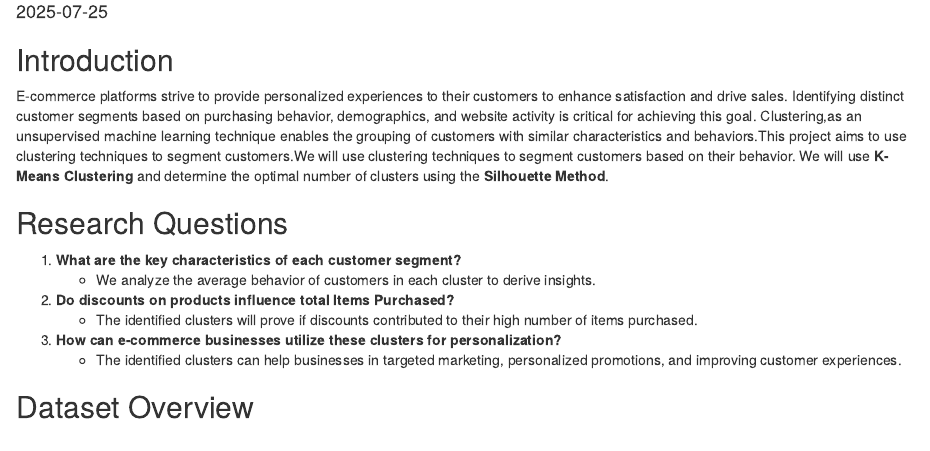
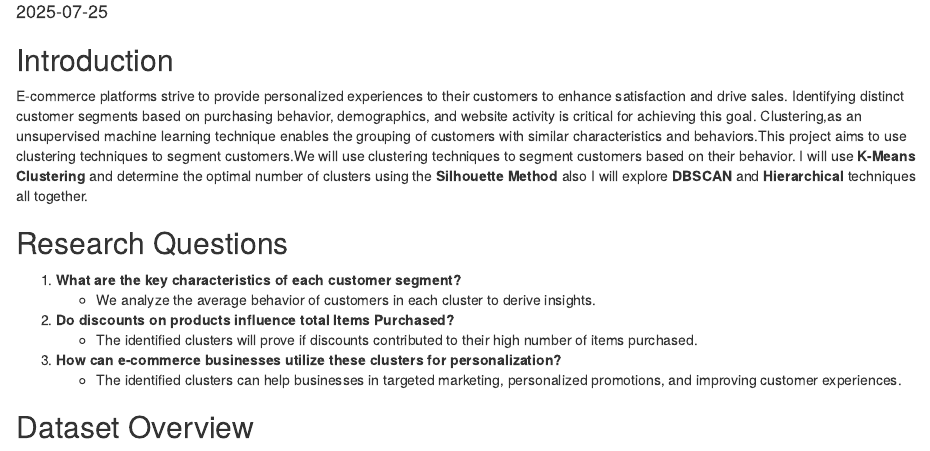
Before and after one commit to Paula-gwn/Clustering_methods, an R Markdown document (Clustering.Rmd): the page in a window 1100 px wide, from 140 px down. Rendered offline with R 4.5, knitr and Pandoc, with nearby package versions; code that draws random numbers runs with fixed seeds of ours; some code elsewhere in the file could not run offline.

Commit message:
modified Rmd

```diff
--- a/Clustering.Rmd
+++ b/Clustering.Rmd
@@ -13,7 +13,7 @@ editor_options:
 E-commerce platforms strive to provide personalized experiences to their customers to enhance satisfaction and drive sales.
 Identifying distinct customer segments based on purchasing behavior, demographics, and website activity is critical for achieving this goal.
 Clustering,as an unsupervised machine learning technique enables the grouping of customers with similar characteristics and behaviors.This project aims to use clustering techniques to segment customers.We will use clustering techniques to segment customers based on their behavior.
-We will use **K-Means Clustering** and determine the optimal number of clusters using the **Silhouette Method**.
+I will use **K-Means Clustering** and determine the optimal number of clusters using the **Silhouette Method** also I will explore **DBSCAN** and **Hierarchical** techniques all together.
 
 ## Research Questions
 
```
